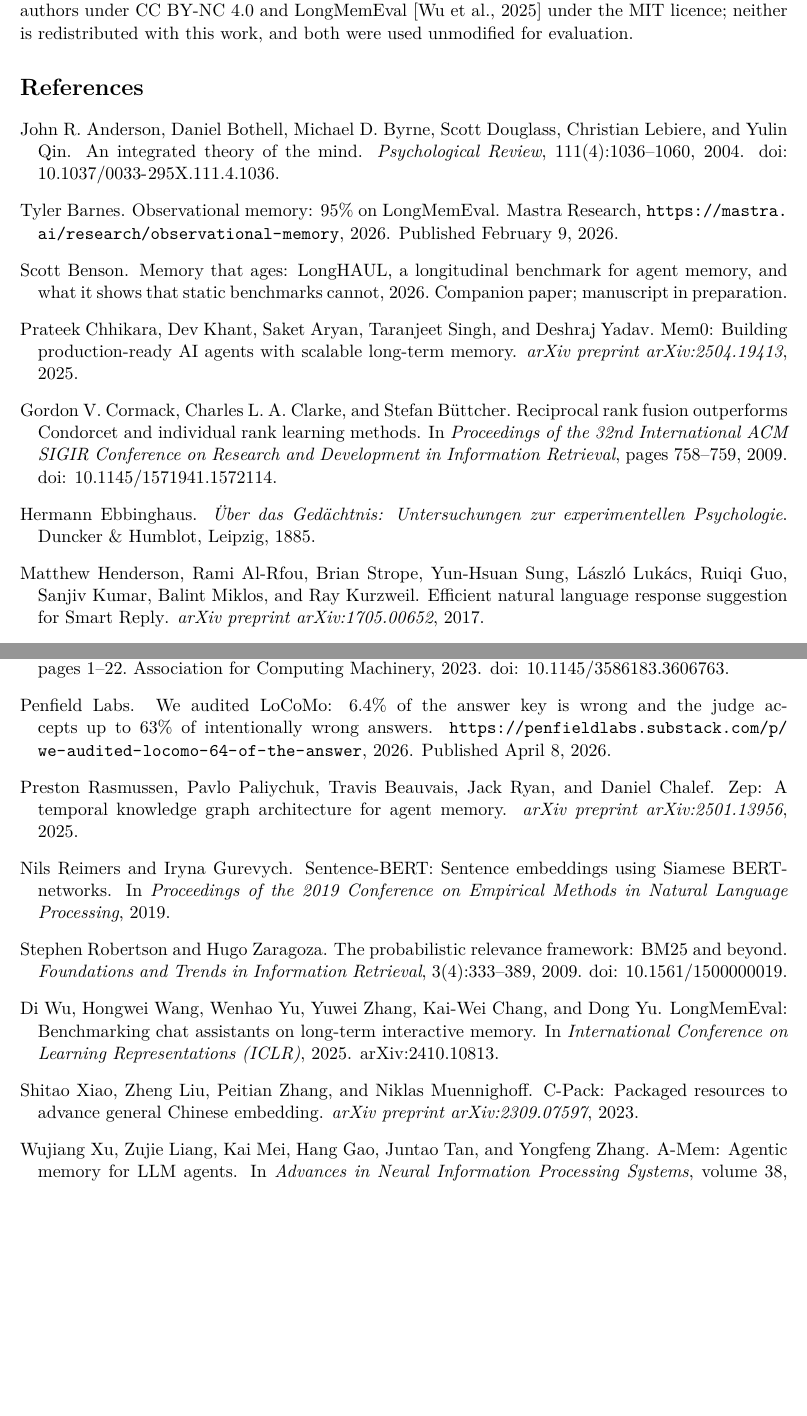
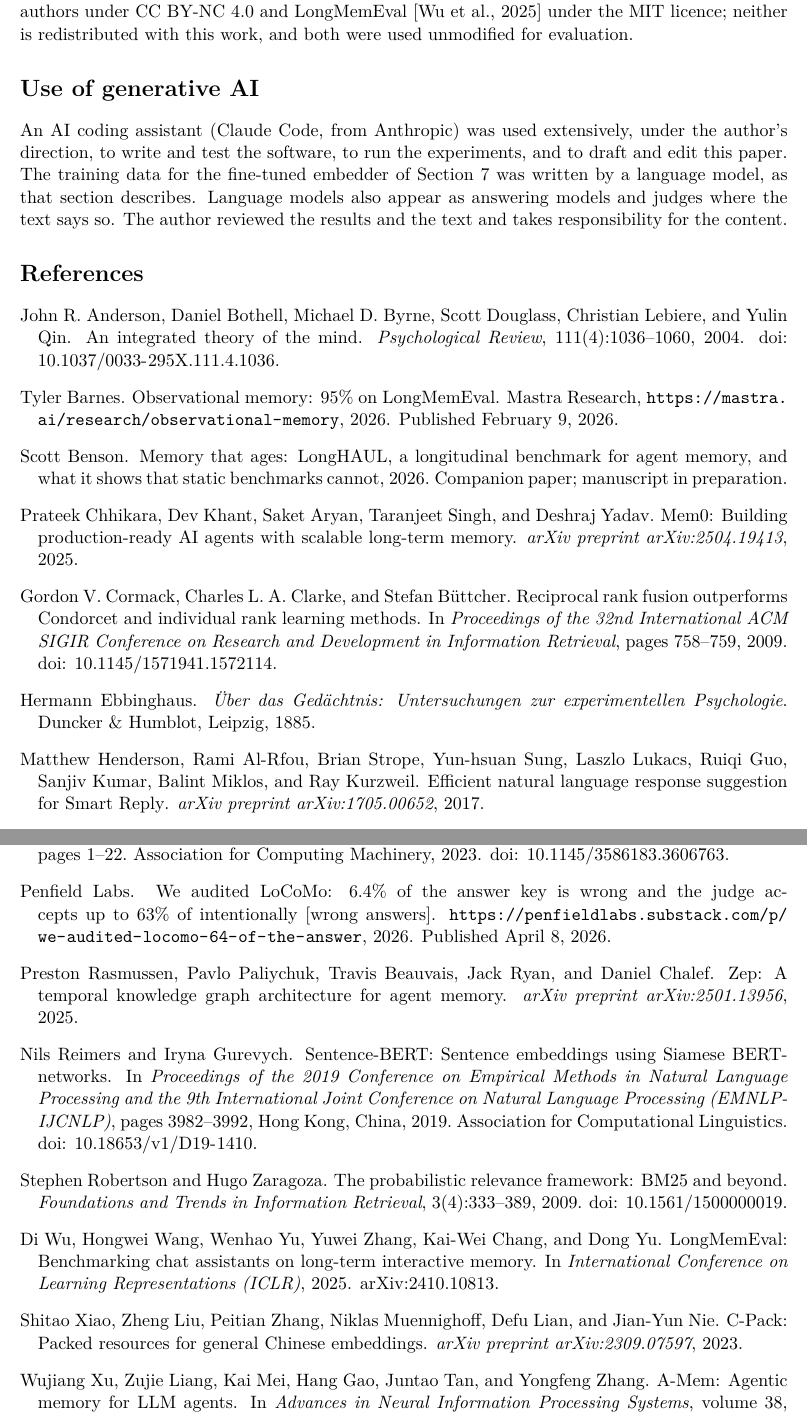
Before and after one commit to myelinagent/Myelin-AI, a LaTeX paper (paper/myelin.tex, which reads paper/refs.bib): two parts of pages 9 and 10 of 10, joined at a grey line, cut so that both start at the same text, the shorter picture padded with empty space. Compiled offline with pdfLaTeX.

Commit message:
Papers: AI-use statement and checked references (#55)
Adds a 'Use of generative AI' statement to both papers. Corrects the
title and author list of the bge reference, completes the
Sentence-BERT entry, and records what was checked and what is still
to confirm by hand.


Claude-Session: https://claude.ai/code/session_01AjjZRpdEYCnu9DQvA71iHm

Co-authored-by: Claude <noreply@anthropic.com>

```diff
--- a/paper/myelin.tex
+++ b/paper/myelin.tex
@@ -574,6 +574,17 @@ by its authors under CC BY-NC 4.0 and LongMemEval
 redistributed with this work, and both were used unmodified for
 evaluation.
 
+\section*{Use of generative AI}
+
+An AI coding assistant (Claude Code, from Anthropic) was used
+extensively, under the author's direction, to write and test the
+software, to run the experiments, and to draft and edit this paper. The training data for the fine-tuned
+embedder of Section~\ref{sec:embedder} was written by a language
+model, as that section describes.
+Language models also appear as answering models and judges where the
+text says so. The author reviewed the results and the text and takes
+responsibility for the content.
+
 \bibliographystyle{plainnat}
 \bibliography{refs}
 \end{document}
--- a/paper/refs.bib
+++ b/paper/refs.bib
@@ -166,8 +170,8 @@
 }
 
 @article{xiao2023bge,
-  title   = {{C-Pack}: Packaged Resources To Advance General {Chinese} Embedding},
-  author  = {Xiao, Shitao and Liu, Zheng and Zhang, Peitian and Muennighoff, Niklas},
+  title   = {{C-Pack}: Packed Resources For General {Chinese} Embeddings},
+  author  = {Xiao, Shitao and Liu, Zheng and Zhang, Peitian and Muennighoff, Niklas and Lian, Defu and Nie, Jian-Yun},
   journal = {arXiv preprint arXiv:2309.07597},
   year    = {2023}
 }
@@ -175,13 +179,17 @@
 @inproceedings{reimers2019sbert,
   title     = {{Sentence-BERT}: Sentence Embeddings using {Siamese} {BERT}-Networks},
   author    = {Reimers, Nils and Gurevych, Iryna},
-  booktitle = {Proceedings of the 2019 Conference on Empirical Methods in Natural Language Processing},
-  year      = {2019}
+  booktitle = {Proceedings of the 2019 Conference on Empirical Methods in Natural Language Processing and the 9th International Joint Conference on Natural Language Processing (EMNLP-IJCNLP)},
+  pages     = {3982--3992},
+  address   = {Hong Kong, China},
+  publisher = {Association for Computational Linguistics},
+  year      = {2019},
+  doi       = {10.18653/v1/D19-1410}
 }
 
 @article{henderson2017mnrl,
   title   = {Efficient Natural Language Response Suggestion for {Smart Reply}},
-  author  = {Henderson, Matthew and Al-Rfou, Rami and Strope, Brian and Sung, Yun-Hsuan and Luk{\'a}cs, L{\'a}szl{\'o} and Guo, Ruiqi and Kumar, Sanjiv and Miklos, Balint and Kurzweil, Ray},
+  author  = {Henderson, Matthew and Al-Rfou, Rami and Strope, Brian and Sung, Yun-hsuan and Lukacs, Laszlo and Guo, Ruiqi and Kumar, Sanjiv and Miklos, Balint and Kurzweil, Ray},
   journal = {arXiv preprint arXiv:1705.00652},
   year    = {2017}
 }
```
Also changed, not shown: paper/main.tex (+9 -0 lines), paper/README.md, paper/main.pdf, paper/myelin.pdf, paper/refs.bib (16 more changed lines).
